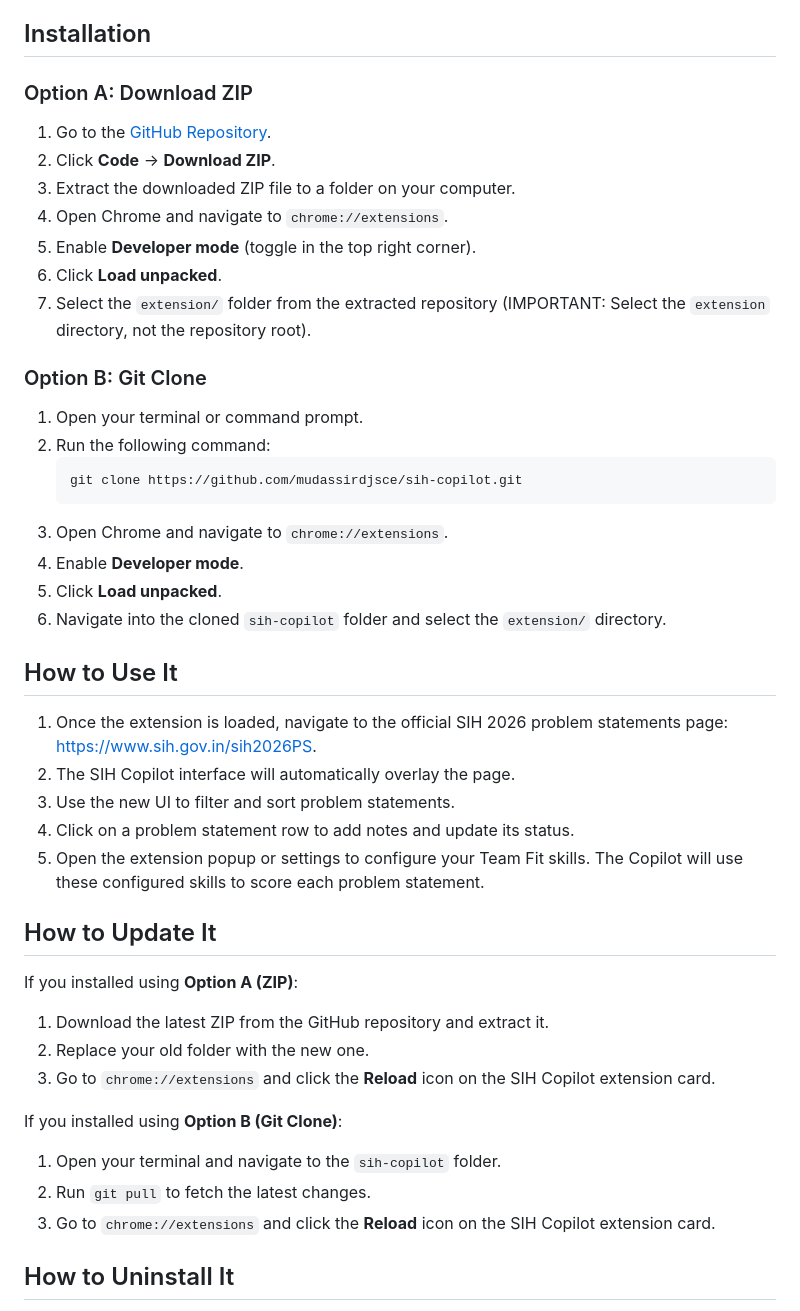
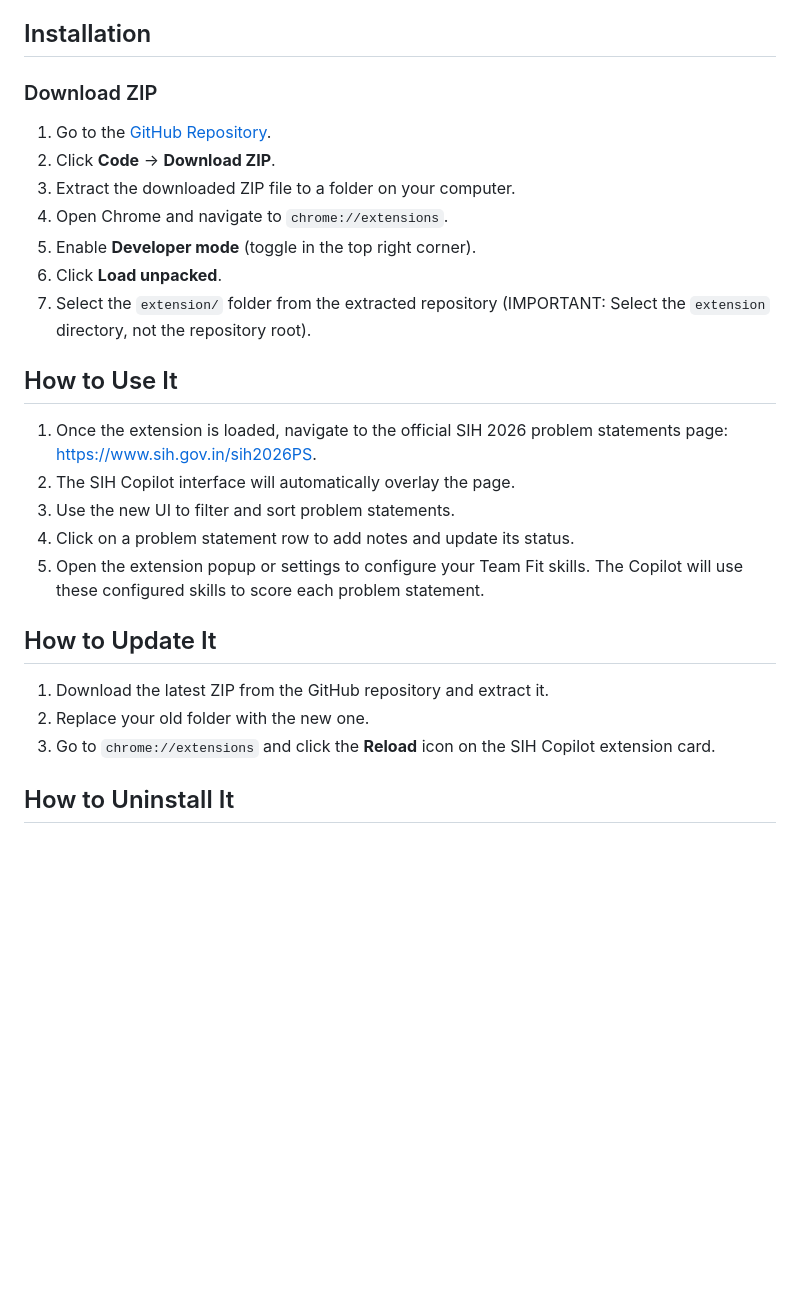
Before and after one commit to mudassirdjsce/sih-copilot, a Markdown page: README.md, the part around the change. GitHub-like rendering; blank space fills up the shorter version.

Commit message:
Final Readme update

````diff
--- a/README.md
+++ b/README.md
@@ -20,7 +20,7 @@ The official SIH portal lists problem statements with no built-in workflow beyon
 
 ## Installation
 
-### Option A: Download ZIP
+### Download ZIP
 1. Go to the [GitHub Repository](https://github.com/mudassirdjsce/sih-copilot).
 2. Click **Code** → **Download ZIP**.
 3. Extract the downloaded ZIP file to a folder on your computer.
@@ -29,16 +29,6 @@ The official SIH portal lists problem statements with no built-in workflow beyon
 6. Click **Load unpacked**.
 7. Select the `extension/` folder from the extracted repository (IMPORTANT: Select the `extension` directory, not the repository root).
 
-### Option B: Git Clone
-1. Open your terminal or command prompt.
-2. Run the following command:
-   ```bash
-   git clone https://github.com/mudassirdjsce/sih-copilot.git
-   ```
-3. Open Chrome and navigate to `chrome://extensions`.
-4. Enable **Developer mode**.
-5. Click **Load unpacked**.
-6. Navigate into the cloned `sih-copilot` folder and select the `extension/` directory.
 
 ## How to Use It
 1. Once the extension is loaded, navigate to the official SIH 2026 problem statements page: [https://www.sih.gov.in/sih2026PS](https://www.sih.gov.in/sih2026PS).
@@ -48,14 +38,8 @@ The official SIH portal lists problem statements with no built-in workflow beyon
 5. Open the extension popup or settings to configure your Team Fit skills. The Copilot will use these configured skills to score each problem statement.
 
 ## How to Update It
-If you installed using **Option A (ZIP)**:
 1. Download the latest ZIP from the GitHub repository and extract it.
 2. Replace your old folder with the new one.
-3. Go to `chrome://extensions` and click the **Reload** icon on the SIH Copilot extension card.
-
-If you installed using **Option B (Git Clone)**:
-1. Open your terminal and navigate to the `sih-copilot` folder.
-2. Run `git pull` to fetch the latest changes.
 3. Go to `chrome://extensions` and click the **Reload** icon on the SIH Copilot extension card.
 
 ## How to Uninstall It
````
